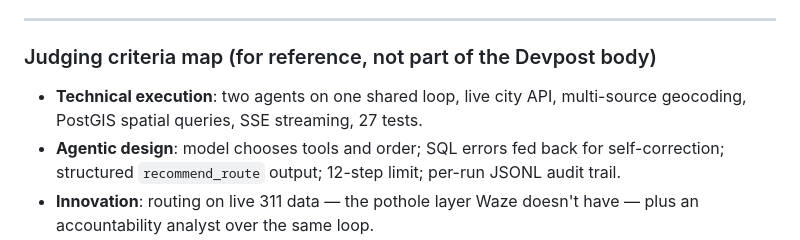
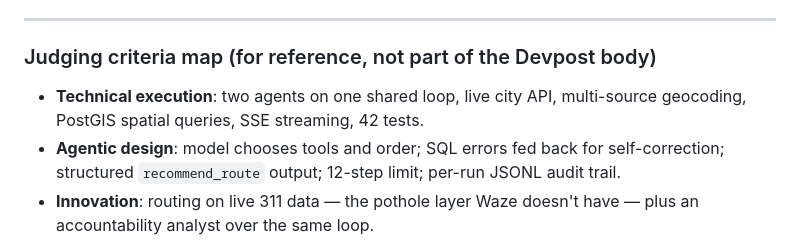
Before and after one commit to dgpugliese/potholejawn, a Markdown page: docs/devpost.md, the part around the change. Rendered like a GitHub page.

Commit message:
Fix stale test count in judging map
Co-Authored-By: Claude Fable 5 <noreply@anthropic.com>

```diff
--- a/docs/devpost.md
+++ b/docs/devpost.md
@@ -77,7 +77,7 @@ The repo also ships a second agent — a 311 **accountability analyst** — that
 
 ### Judging criteria map (for reference, not part of the Devpost body)
 
-- **Technical execution**: two agents on one shared loop, live city API, multi-source geocoding, PostGIS spatial queries, SSE streaming, 27 tests.
+- **Technical execution**: two agents on one shared loop, live city API, multi-source geocoding, PostGIS spatial queries, SSE streaming, 42 tests.
 - **Agentic design**: model chooses tools and order; SQL errors fed back for self-correction; structured `recommend_route` output; 12-step limit; per-run JSONL audit trail.
 - **Innovation**: routing on live 311 data — the pothole layer Waze doesn't have — plus an accountability analyst over the same loop.
 - **Impact**: 5.9M rows of public data made usable by anyone who can type two addresses; drivers, journalists, and council staff.
```
